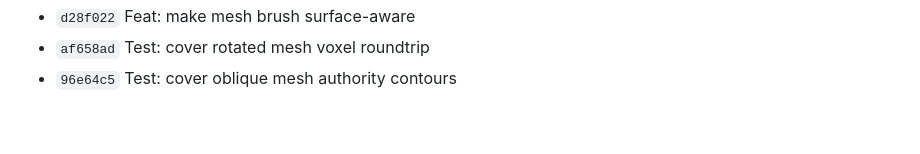
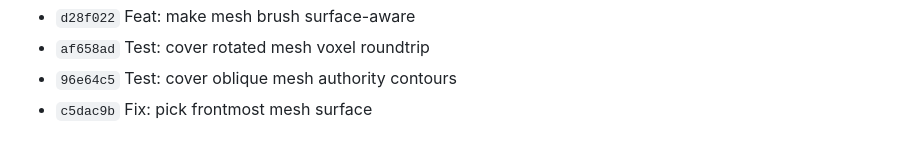
Before and after one commit to nieag/rusty-med-view, a Markdown page: docs/mesh-authority-and-meshing-plan.md, the part around the change. GitHub-like rendering.

Commit message:
Docs: record frontmost mesh picking

```diff
--- a/docs/mesh-authority-and-meshing-plan.md
+++ b/docs/mesh-authority-and-meshing-plan.md
@@ -160,3 +160,4 @@ Checkpoint commits:
 - `d28f022` Feat: make mesh brush surface-aware
 - `af658ad` Test: cover rotated mesh voxel roundtrip
 - `96e64c5` Test: cover oblique mesh authority contours
+- `c5dac9b` Fix: pick frontmost mesh surface
```
